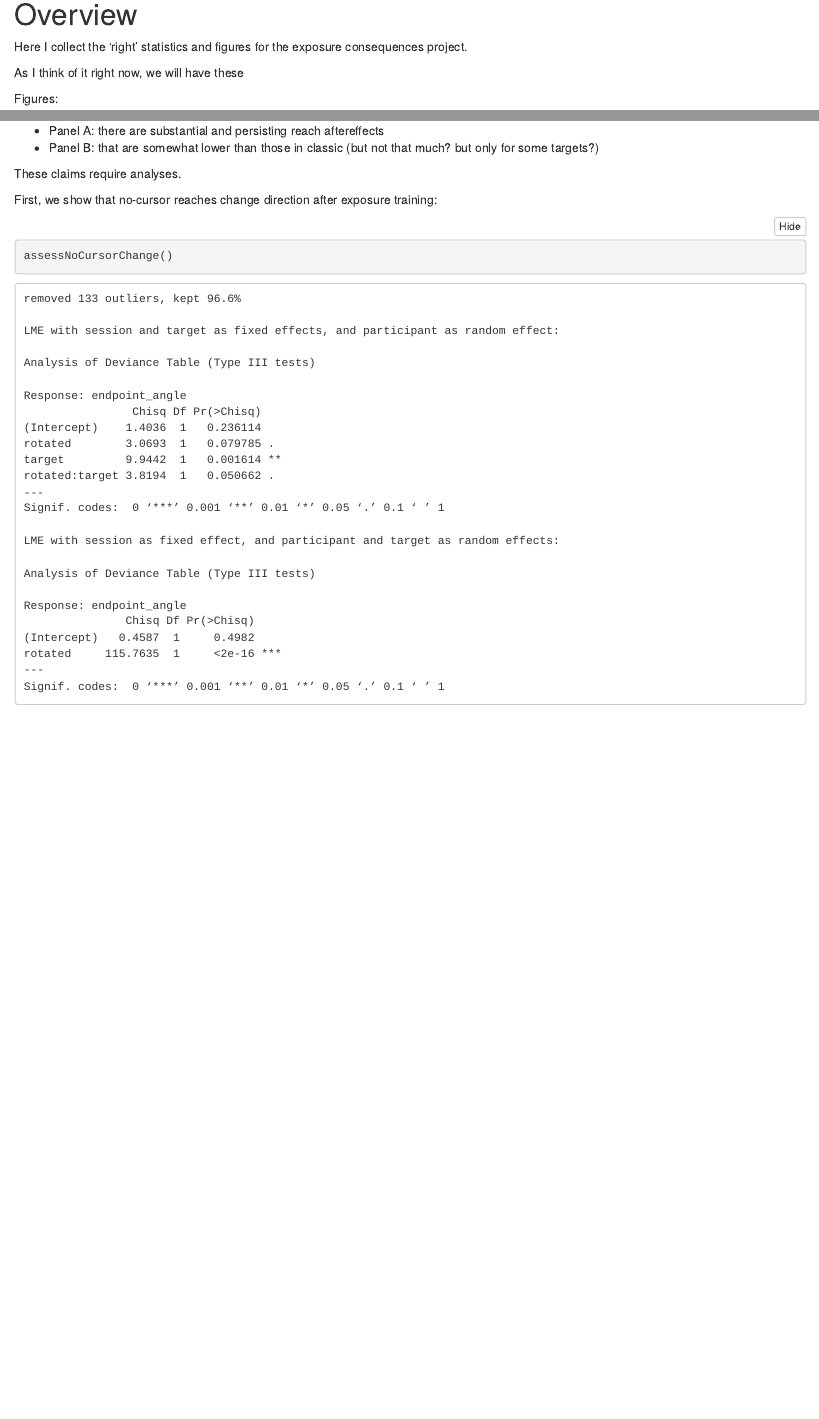
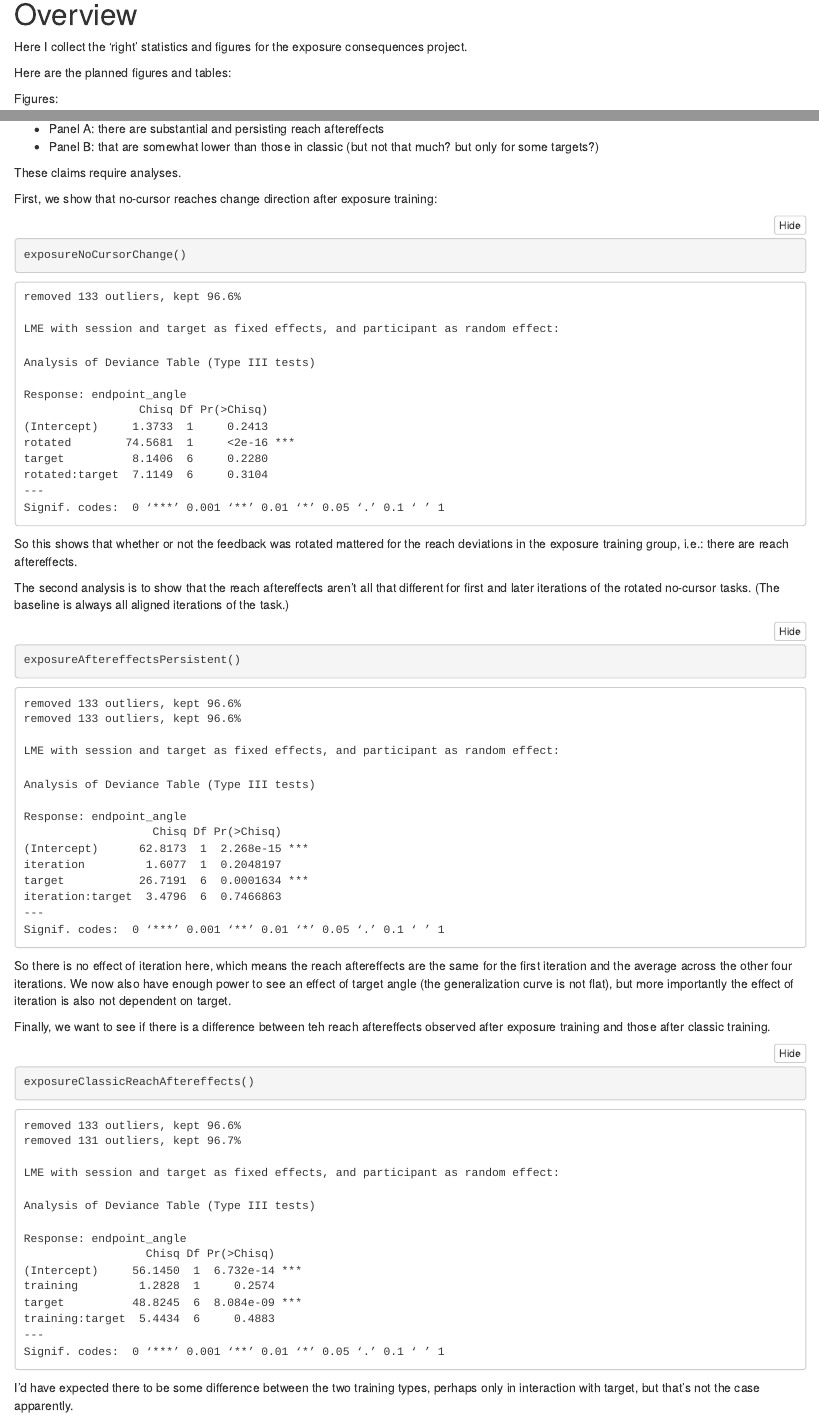
Before and after one commit to thartbm/exposureconsequences, an R Markdown document (ManuscriptMaterials.Rmd): the page in a window 1100 px wide, from 90 px down, and a second part further down, joined at a grey line. The pictures show the output file ManuscriptMaterials.nb.html that the author committed with the source, opened offline.

Commit message:
New plot and three LME analyses for the no-cursor reach deviations / reach aftereffects.

````diff
--- a/ManuscriptMaterials.Rmd
+++ b/ManuscriptMaterials.Rmd
@@ -1,17 +1,18 @@
 ---
 title: "Exposure Consequences - Statistics and Figures"
 output:
+  word_document: default
   pdf_document: default
-  html_notebook: default
   html_document:
     df_print: paged
+  html_notebook: default
 ---
 
 # Overview
 
 Here I collect the 'right' statistics and figures for the exposure consequences project.
 
-As I think of it right now, we will have these
+Here are the planned figures and tables:
 
 Figures:
 
@@ -67,6 +66,24 @@ These claims require analyses.
 
 First, we show that no-cursor reaches change direction after exposure training:
 
+```{r include=TRUE}
+exposureNoCursorChange()
+```
+
+So this shows that whether or not the feedback was rotated mattered for the reach deviations in the exposure training group, i.e.: there are reach aftereffects.
+
+The second analysis is to show that the reach aftereffects aren't all that different for first and later iterations of the rotated no-cursor tasks. (The baseline is always all aligned iterations of the task.)
+
 ```{r}
-assessNoCursorChange()
+exposureAftereffectsPersistent()
 ```
+
+So there is no effect of iteration here, which means the reach aftereffects are the same for the first iteration and the average across the other four iterations. We now also have enough power to see an effect of target angle (the generalization curve is not flat), but more importantly the effect of iteration is also not dependent on target.
+
+Finally, we want to see if there is a difference between teh reach aftereffects observed after exposure training and those after classic training.
+
+```{r}
+exposureClassicReachAftereffects()
+```
+
+I'd have expected there to be some difference between the two training types, perhaps only in interaction with target, but that's not the case apparently.
--- a/localization.R
+++ b/localization.R
@@ -2,8 +2,10 @@
 source('shared.R')
 
 # first make sure we have all necessary packages installed and loaded:
-# not yet sure if we'll use Chi-square, or Satterthwaite estimates of F/p-values:
-installRequire.Packages(c('nlme', 'car', 'lme4', 'lmerTest'))
+# for now we'll use Chi-square (not Satterthwaite estimates of F/p-values):
+installRequire.Packages(c('nlme', 'car'))
+
+# , 'lme4', 'lmerTest'
 
 # localization data can be downloaded from OSF:
 # groupURLs <- c('exposure'='https://osf.io/9qfhp/download', 'classic'='https://osf.io/upw49/download', 'online'='https://osf.io/wjcgk/download')
--- a/nocursor.R
+++ b/nocursor.R
@@ -227,21 +227,26 @@ plotReachAftereffectDistributions <- function() {
 
 }
 
-assessNoCursorChange <- function() {
-
-  nocursor_exposure <- getReachAftereffects('exposure',part='initial', difference=FALSE)
+exposureNoCursorChange <- function() {
 
   default.contrasts <- options('contrasts')
   options(contrasts=c('contr.sum','contr.poly'))
 
+  nc.exp <- getReachAftereffects('exposure', part='initial', difference=FALSE)
+
+  nc.exp$participant <- factor(nc.exp$participant)
+  nc.exp$rotated <- factor(nc.exp$rotated)
+  nc.exp$target <- factor(nc.exp$target)
+
+  attach(nc.exp)
+
   cat('\nLME with session and target as fixed effects, and participant as random effect:\n\n')
-  exp_nocursor_omnibus_model <- lme(endpoint_angle ~ rotated * target, data=nocursor_exposure, random = ~1|participant, na.action=na.exclude)
-  print(Anova(exp_nocursor_omnibus_model, type=3))
+  print(Anova(lme(endpoint_angle ~ rotated * target, random = ~1|participant, na.action=na.exclude), type=3))
 
-  cat('\nLME with session as fixed effect, and participant and target as random effects:\n\n')
-  exp_nocursor_omnibus_model <- lme(endpoint_angle ~ rotated, data=nocursor_exposure, random = ~1|participant/target, na.action=na.exclude)
-  print(Anova(exp_nocursor_omnibus_model, type=3))
+  detach(nc.exp)
 
   options('contrasts' <- default.contrasts)
 
 }
+
+exposureAftereffectsPersistent <- function() {
@@ -247,0 +260,32 @@ assessNoCursorChange <- function() {
+  exp1$iteration <- 1
+  exp2$iteration <- 2
+
+  exp <- rbind(exp1, exp2)
+
+  exp$participant <- factor(exp$participant)
+  exp$iteration <- factor(exp$iteration)
+  exp$target <- factor(exp$target)
+
+  attach(exp)
+
+  cat('\nLME with session and target as fixed effects, and participant as random effect:\n\n')
+  print(Anova(lme(endpoint_angle ~ iteration * target, random = ~1|participant, na.action=na.exclude), type=3))
+
+  detach(exp)
+
+  options('contrasts' <- default.contrasts)
+
+}
+
+exposureClassicReachAftereffects <- function() {
+
+  default.contrasts <- options('contrasts')
+  options(contrasts=c('contr.sum','contr.poly'))
+
+  exp <- getReachAftereffects('exposure', part='initial', difference=TRUE)
+  cla <- getReachAftereffects('classic', part='initial', difference=TRUE)
+
+  exp$training <- 1
+  cla$training <- 2
+
+  RAE <- rbind(exp, cla)
@@ -247,0 +299,8 @@ assessNoCursorChange <- function() {
+  cat('\nLME with session and target as fixed effects, and participant as random effect:\n\n')
+  print(Anova(lme(endpoint_angle ~ training * target, random = ~1|participant, na.action=na.exclude), type=3))
+
+  detach(RAE)
+
+  options('contrasts' <- default.contrasts)
+
+}
````
Also changed, not shown: ManuscriptMaterials.nb.html, ManuscriptMaterials.Rmd (4 more changed lines), nocursor.R (14 more changed lines), 1 other file.
